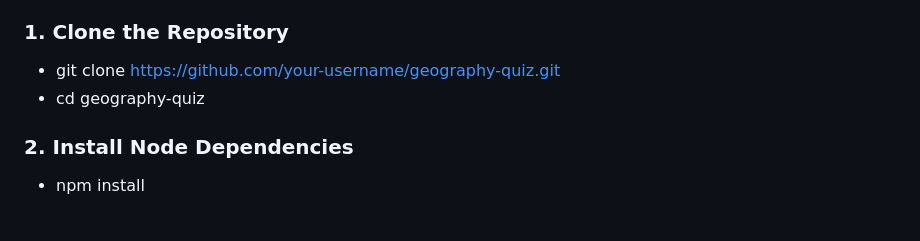
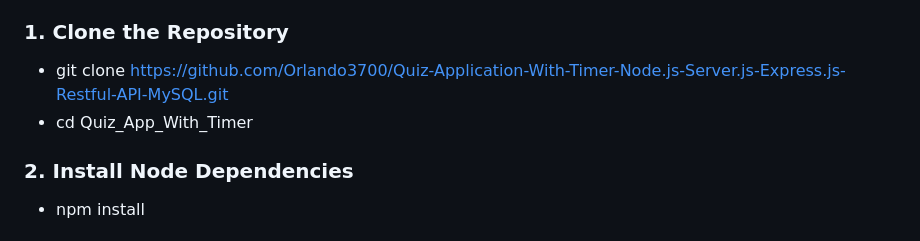
Before and after one commit to Orlando3700/Quiz-Application-With-Timer-Node.js-Server.js-Express.js-Restful-API-MySQL, a Markdown page: README.md, the part around the change. Drawn GitHub-style.

```diff
--- a/README.md
+++ b/README.md
@@ -67,8 +67,8 @@ Prerequisites
 - MySQL installed and running
 
 ### 1. Clone the Repository
-- git clone https://github.com/your-username/geography-quiz.git
-- cd geography-quiz
+- git clone https://github.com/Orlando3700/Quiz-Application-With-Timer-Node.js-Server.js-Express.js-Restful-API-MySQL.git
+- cd Quiz_App_With_Timer
 
 ### 2. Install Node Dependencies
 - npm install
```
